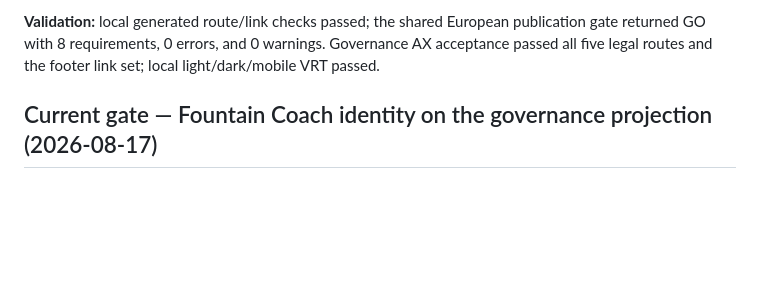
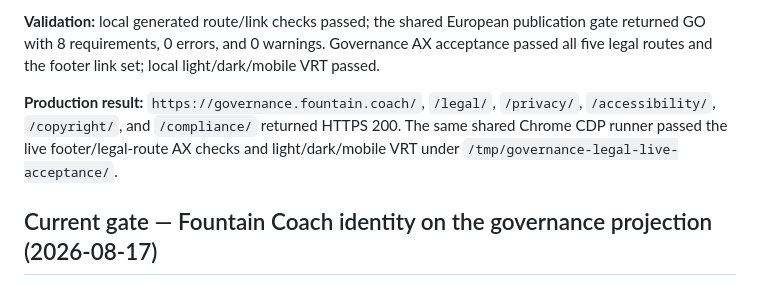
Before and after one commit to Fountain-Coach/Reframe-Refactoring, a Markdown page: PLANS.md, the part around the change. Rendered like a GitHub page; blank space fills up the shorter version.

Commit message:
Record governance legal live evidence

```diff
--- a/PLANS.md
+++ b/PLANS.md
@@ -260,6 +260,10 @@ publisher register. The governance pages inherit the reviewed static-publication
 **Validation:** local generated route/link checks passed; the shared European publication gate returned GO with 8
 requirements, 0 errors, and 0 warnings. Governance AX acceptance passed all five legal routes and the footer link
 set; local light/dark/mobile VRT passed.
+
+**Production result:** `https://governance.fountain.coach/`, `/legal/`, `/privacy/`, `/accessibility/`, `/copyright/`,
+and `/compliance/` returned HTTPS 200. The same shared Chrome CDP runner passed the live footer/legal-route AX checks
+and light/dark/mobile VRT under `/tmp/governance-legal-live-acceptance/`.
 
 ## Current gate — Fountain Coach identity on the governance projection (2026-08-17)
 
```
